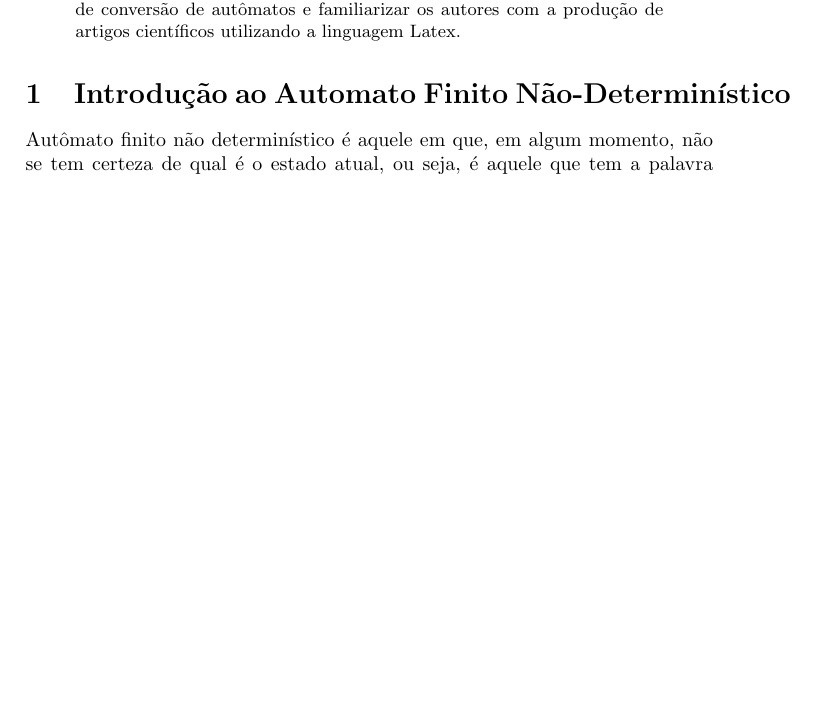
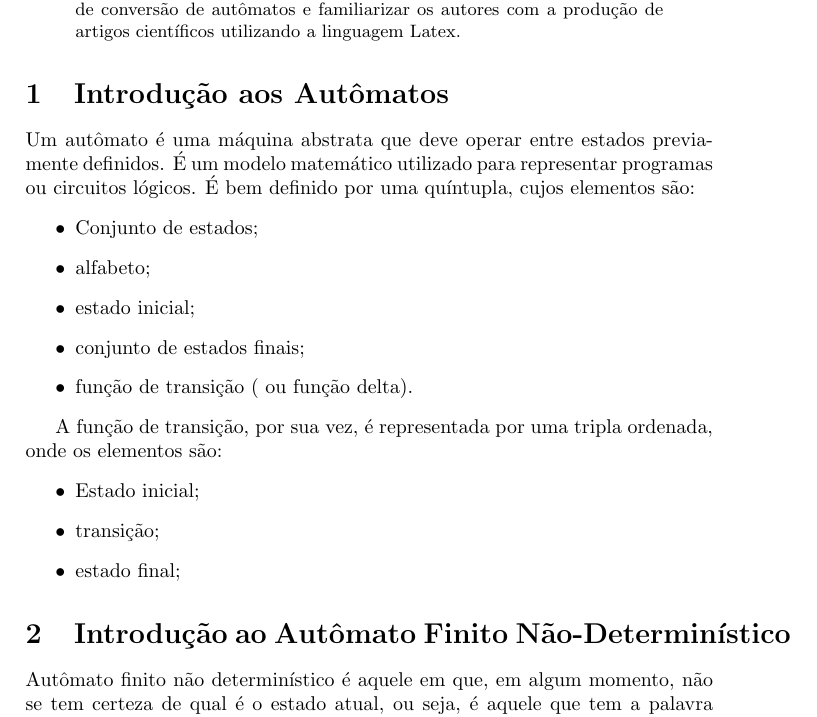
Before and after one commit to iagoggcarrazzoni/AFNDtoER, a LaTeX paper (ex15.tex): part of page 1 of 2 before the commit and part of page 1 of 3 after it, cut so that both start at the same text, the shorter picture padded with empty space. Compiled offline with pdfLaTeX.

Commit message:
adicionada seção de introdução aos autômatos

```diff
--- a/ex15.tex
+++ b/ex15.tex
@@ -24,7 +24,25 @@
 \end{abstract}
 
 
-\section{Introdução ao Automato Finito Não-Determinístico}
+\section{Introdução aos Autômatos}
+
+    Um autômato é uma máquina abstrata que deve operar entre estados previamente definidos. É um modelo matemático utilizado para representar programas ou circuitos lógicos. É bem definido por uma quíntupla, cujos elementos são:
+    \begin{itemize}
+        \item Conjunto de estados;
+        \item alfabeto;
+        \item estado inicial;
+        \item conjunto de estados finais;
+        \item função de transição ( ou função delta).
+    \end{itemize}
+
+    A função de transição, por sua vez, é representada por uma tripla ordenada, onde os elementos são:
+    \begin{itemize}
+        \item Estado inicial;
+        \item transição;
+        \item estado final;
+    \end{itemize}
+
+\section{Introdução ao Autômato Finito Não-Determinístico}
 
     Aut\^{o}mato finito n\~{a}o determin\'{i}stico \'{e} aquele em que, em algum momento, n\~{a}o se tem certeza de qual \'{e} o estado atual, ou seja, \'{e} aquele que tem a palavra vazia ligando algum de seus estados.
 
```
Also changed, not shown: ex15.pdf, ex15.tex (1 more changed lines).
